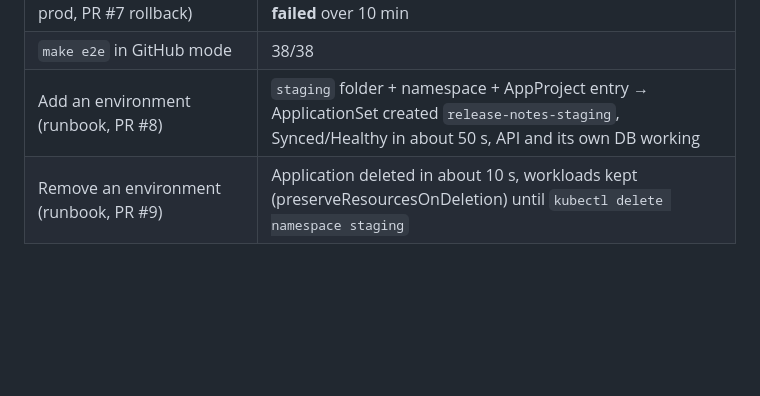
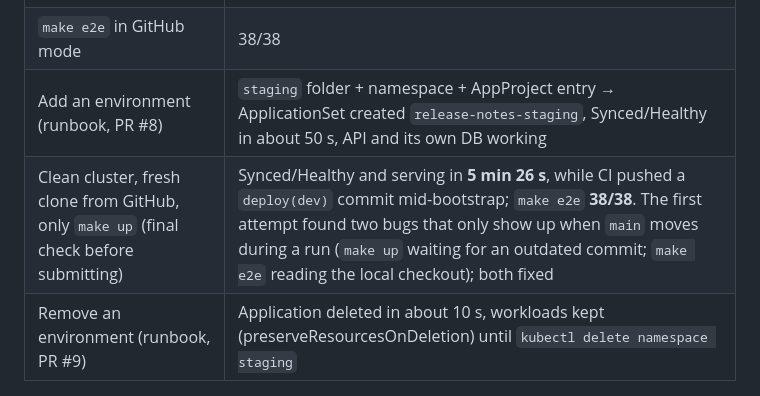
Before and after one commit to mendelsabb/release-notes-devops, a Markdown page: docs/verification.md, the part around the change. GitHub-like rendering; blank space fills up the shorter version.

Commit message:
docs: record the final clean-cluster bootstrap from a fresh clone
Before submitting I ran exactly what a reviewer runs: delete the cluster,
clone from GitHub, make up, make e2e. It came up in 5 min 26 s with CI
pushing a deploy(dev) commit in the middle, and e2e passed 38/38. The first
attempt is also recorded, because it found the two 'main moved while
waiting' bugs fixed in the previous commits.

Co-Authored-By: Claude Opus 5.5 <noreply@anthropic.com>

```diff
--- a/docs/verification.md
+++ b/docs/verification.md
@@ -100,6 +100,7 @@ After switching to a root app + ApplicationSet and pointing Argo CD at the GitHu
 | `make demo-broken-rollout` (CI fault image, PR #6 to prod, PR #7 rollback) | new pod never Ready, ProgressDeadlineExceeded, Argo CD `Synced/Degraded`, rollback Healthy: **0 of 24,001 requests failed** over 10 min |
 | `make e2e` in GitHub mode | 38/38 |
 | Add an environment (runbook, PR #8) | `staging` folder + namespace + AppProject entry → ApplicationSet created `release-notes-staging`, Synced/Healthy in about 50 s, API and its own DB working |
+| Clean cluster, fresh clone from GitHub, only `make up` (final check before submitting) | Synced/Healthy and serving in **5 min 26 s**, while CI pushed a `deploy(dev)` commit mid-bootstrap; `make e2e` **38/38**. The first attempt found two bugs that only show up when `main` moves during a run (`make up` waiting for an outdated commit; `make e2e` reading the local checkout); both fixed |
 | Remove an environment (runbook, PR #9) | Application deleted in about 10 s, workloads kept (preserveResourcesOnDeletion) until `kubectl delete namespace staging` |
 
 ## Not verified
```
